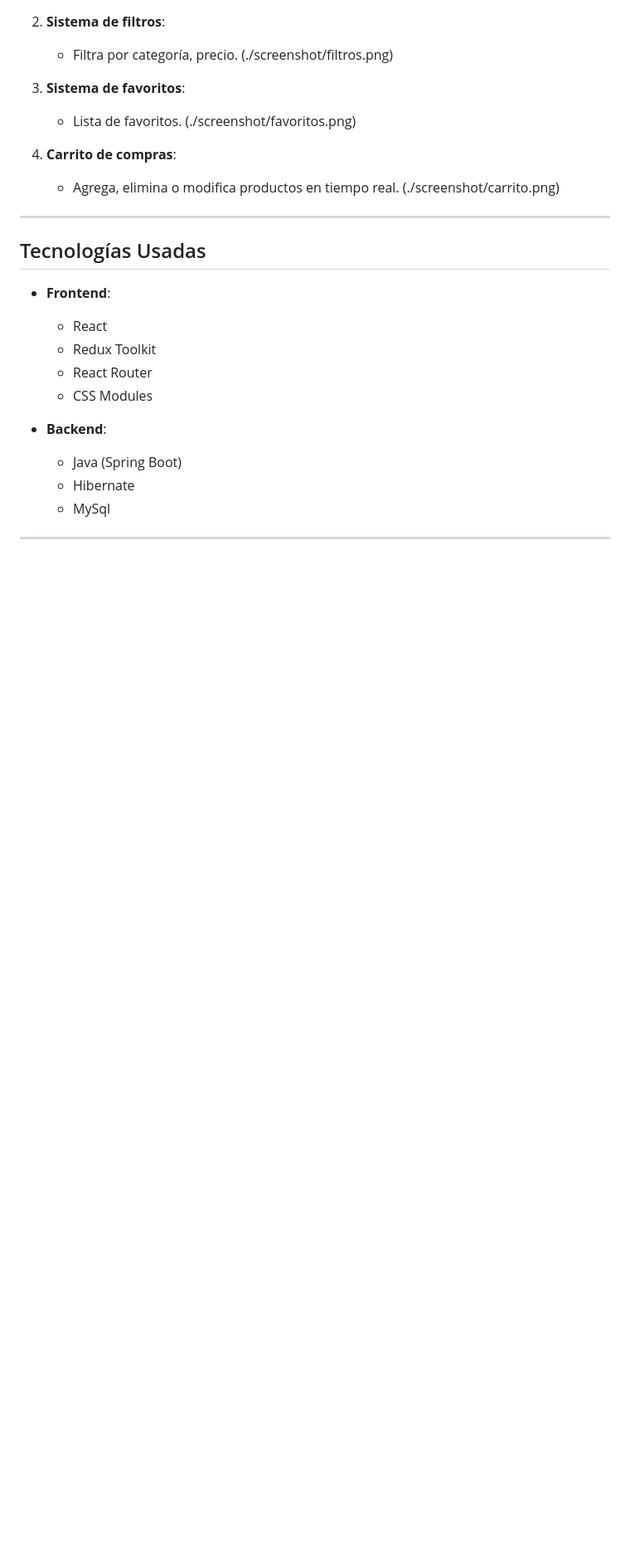
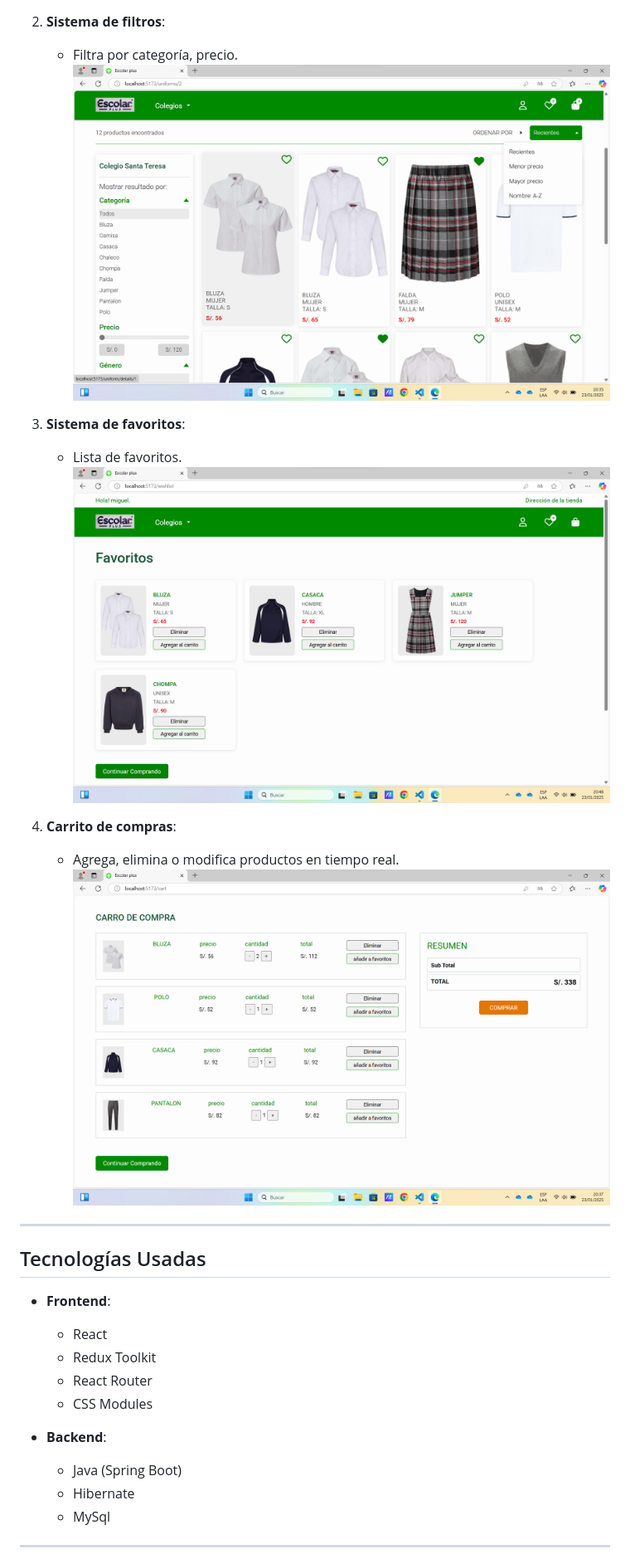
Before and after one commit to migueljarecca/escolar-plus, a Markdown page: README.md, the part around one of its changes. Shown at 83% size. Drawn GitHub-style; blank space fills up the shorter version.

Commit message:
se corrige las fotos

```diff
--- a/README.md
+++ b/README.md
@@ -36,15 +36,15 @@ Este es un proyecto de e-commerce desarrollado con **React** para el frontend y
 
 2. **Sistema de filtros**:
    - Filtra por categoría, precio.
-      (./screenshot/filtros.png)
+      ![Filtros](./screenshot/filtros.png)
 
 3. **Sistema de favoritos**:
    - Lista de favoritos.
-      (./screenshot/favoritos.png)
+      ![Favoritos](./screenshot/favoritos.png)
 
 4. **Carrito de compras**:
    - Agrega, elimina o modifica productos en tiempo real.
-      (./screenshot/carrito.png)
+      ![Carrito](./screenshot/carrito.png)
 
 ---
 
```
Also changed, not shown: other parts of README.md (+1 -1 lines).
